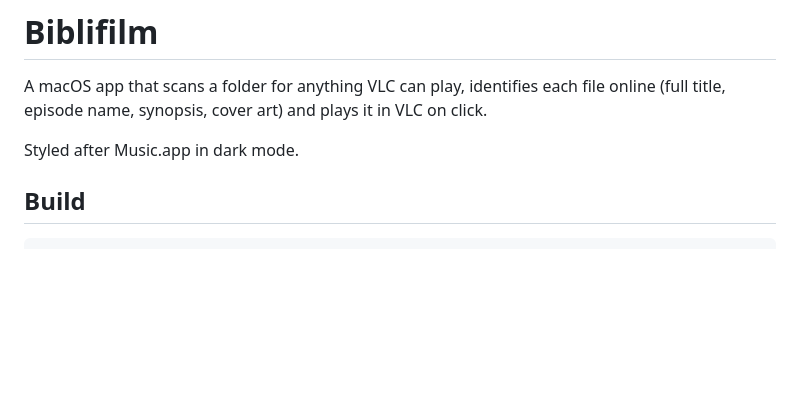
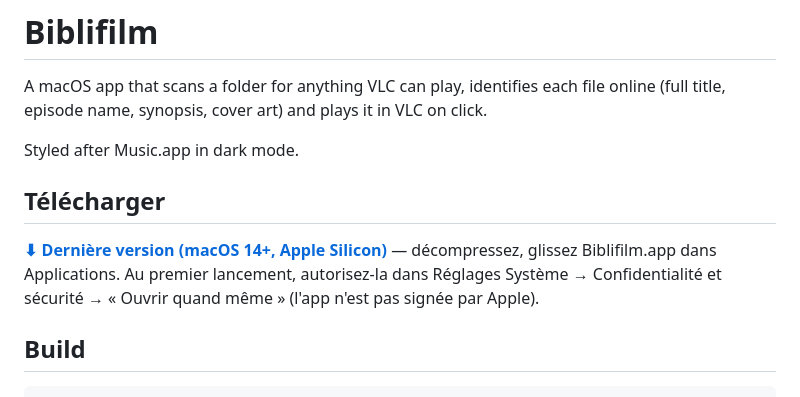
Before and after one commit to VGioM/Biblifilm, a Markdown page: README.md, the part around the change. GitHub-like rendering; blank space fills up the shorter version.

Commit message:
README : lien de téléchargement de la dernière version
Co-Authored-By: Claude Opus 5.5 <noreply@anthropic.com>

```diff
--- a/README.md
+++ b/README.md
@@ -4,6 +4,10 @@ A macOS app that scans a folder for anything VLC can play, identifies each file
 online (full title, episode name, synopsis, cover art) and plays it in VLC on click.
 
 Styled after Music.app in dark mode.
+
+## Télécharger
+
+**[⬇︎ Dernière version (macOS 14+, Apple Silicon)](https://github.com/VGioM/Biblifilm/releases/latest)** — décompressez, glissez Biblifilm.app dans Applications. Au premier lancement, autorisez-la dans Réglages Système → Confidentialité et sécurité → « Ouvrir quand même » (l'app n'est pas signée par Apple).
 
 ## Build
 
```
